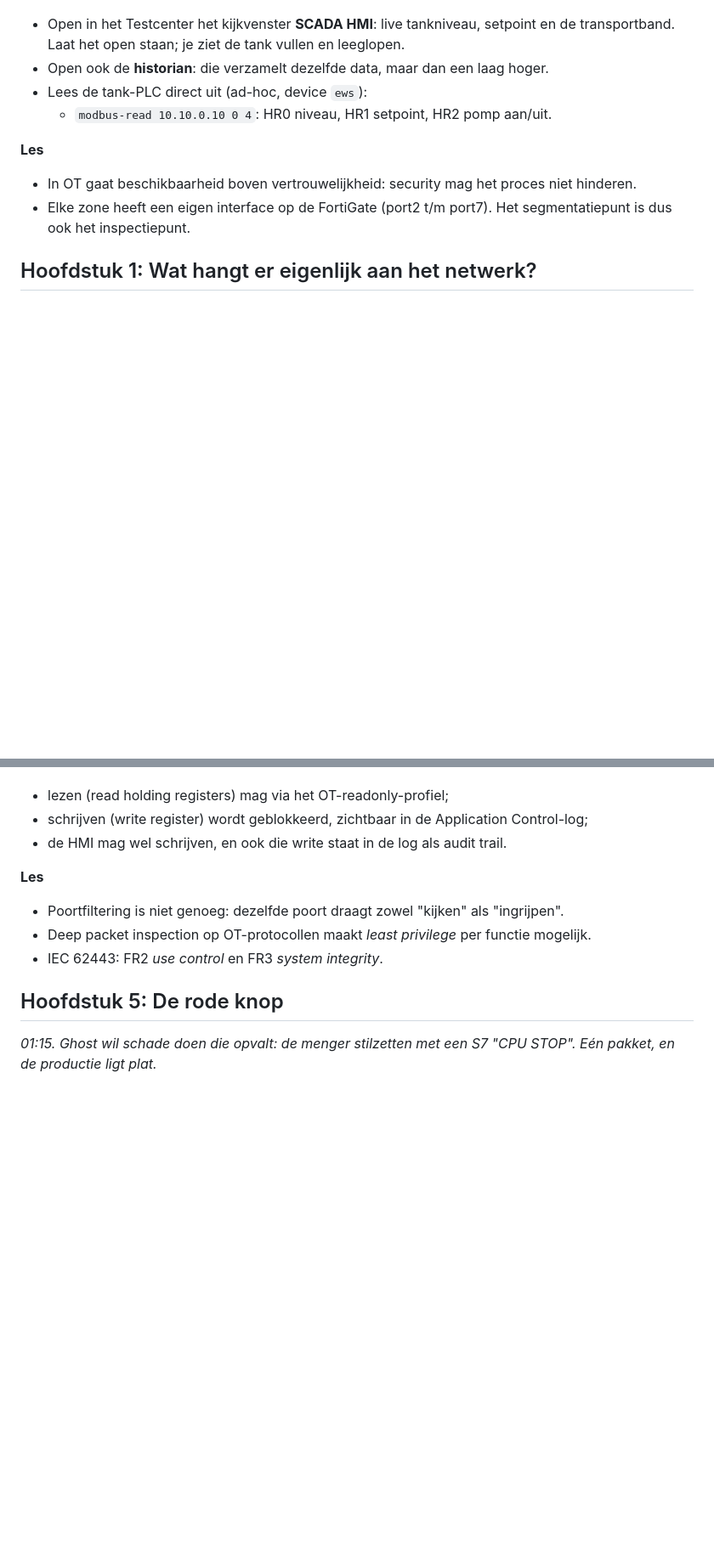
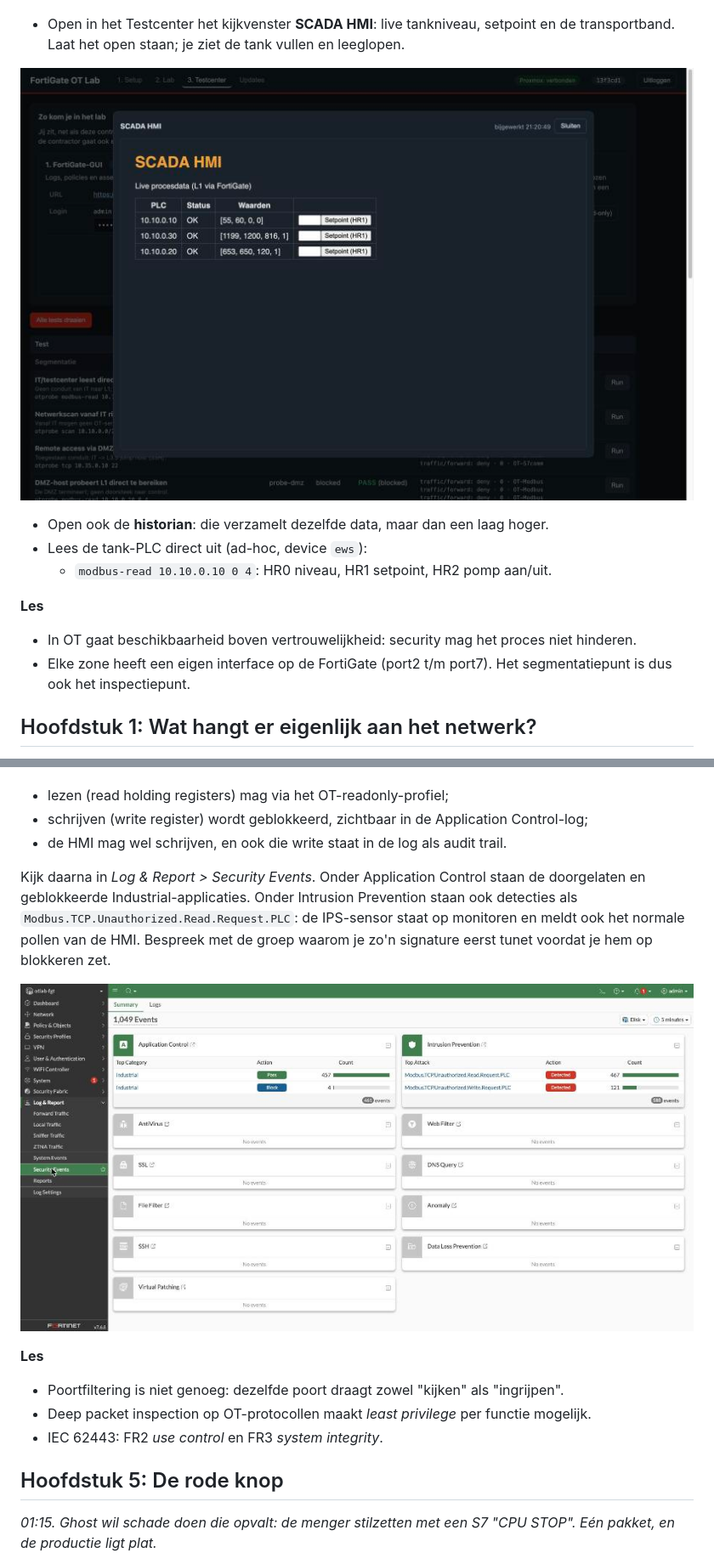
Before and after one commit to kay-arne/fortigate-ot-lab, a Markdown page: docs/lab-guide.md, 2 parts joined by grey strips. Shown at 85% size. Drawn GitHub-style; pictures changed too: docs/img/00-hmi.jpg (added), docs/img/fgt-security-events.jpg (added); blank space fills up the shorter version.

```diff
--- a/docs/lab-guide.md
+++ b/docs/lab-guide.md
@@ -107,6 +107,9 @@ mensen niks te doen."*
 
 - Open in het Testcenter het kijkvenster **SCADA HMI**: live tankniveau, setpoint
   en de transportband. Laat het open staan; je ziet de tank vullen en leeglopen.
+
+![Kijkvenster SCADA HMI: alle drie de PLC's OK, met live registerwaarden](img/00-hmi.jpg)
+
 - Open ook de **historian**: die verzamelt dezelfde data, maar dan een laag hoger.
 - Lees de tank-PLC direct uit (ad-hoc, device `ews`):
   - `modbus-read 10.10.0.10 0 4`: HR0 niveau, HR1 setpoint, HR2 pomp aan/uit.
@@ -222,6 +232,14 @@ de *function code*:
 - lezen (read holding registers) mag via het OT-readonly-profiel;
 - schrijven (write register) wordt geblokkeerd, zichtbaar in de Application Control-log;
 - de HMI mag wel schrijven, en ook die write staat in de log als audit trail.
+
+Kijk daarna in *Log & Report > Security Events*. Onder Application Control staan
+de doorgelaten en geblokkeerde Industrial-applicaties. Onder Intrusion Prevention
+staan ook detecties als `Modbus.TCP.Unauthorized.Read.Request.PLC`: de IPS-sensor
+staat op monitoren en meldt ook het normale pollen van de HMI. Bespreek met de groep
+waarom je zo'n signature eerst tunet voordat je hem op blokkeren zet.
+
+![Security Events: Industrial-applicaties toegestaan en geblokkeerd, plus de IPS-detecties](img/fgt-security-events.jpg)
 
 **Les**
 - Poortfiltering is niet genoeg: dezelfde poort draagt zowel "kijken" als "ingrijpen".
```
Also changed, not shown: other parts of docs/lab-guide.md (+10 -1 lines), docs/img/02-testcenter.jpg (added), docs/img/fgt-assets.jpg, docs/img/fgt-forward-deny.jpg (added), docs/img/fgt-otview.jpg (added), 3 other files.
